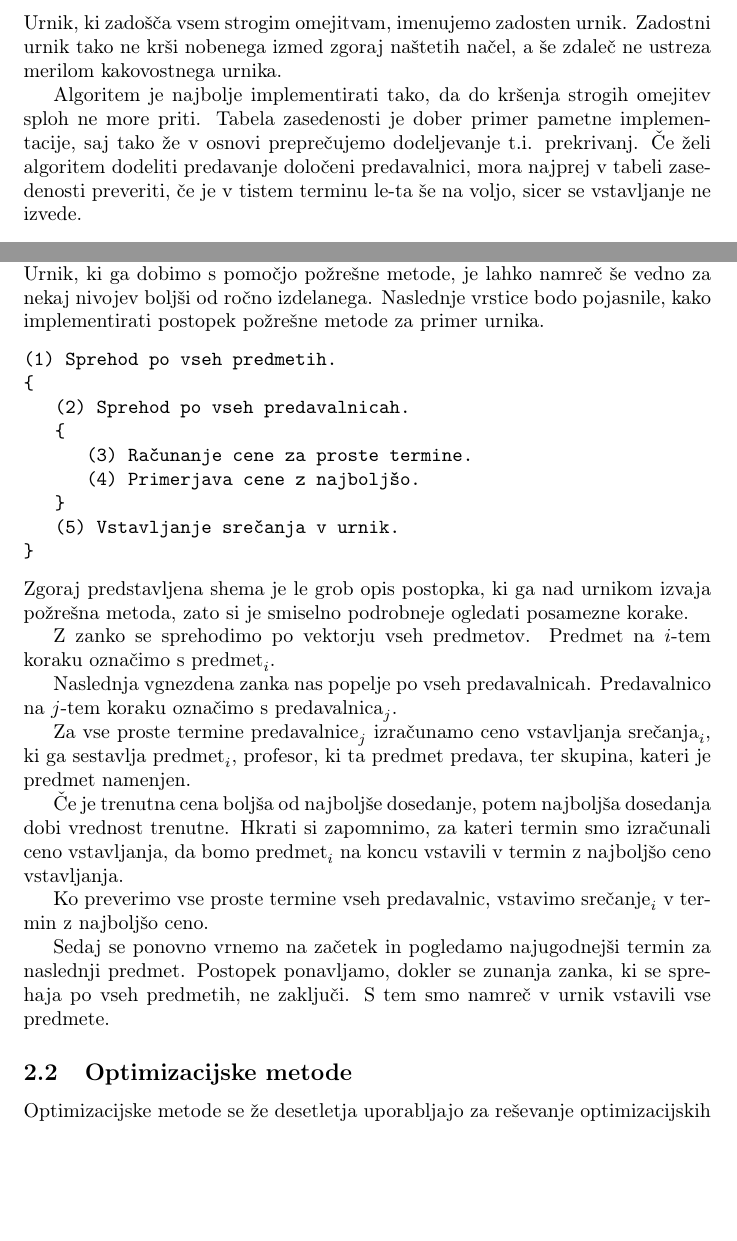
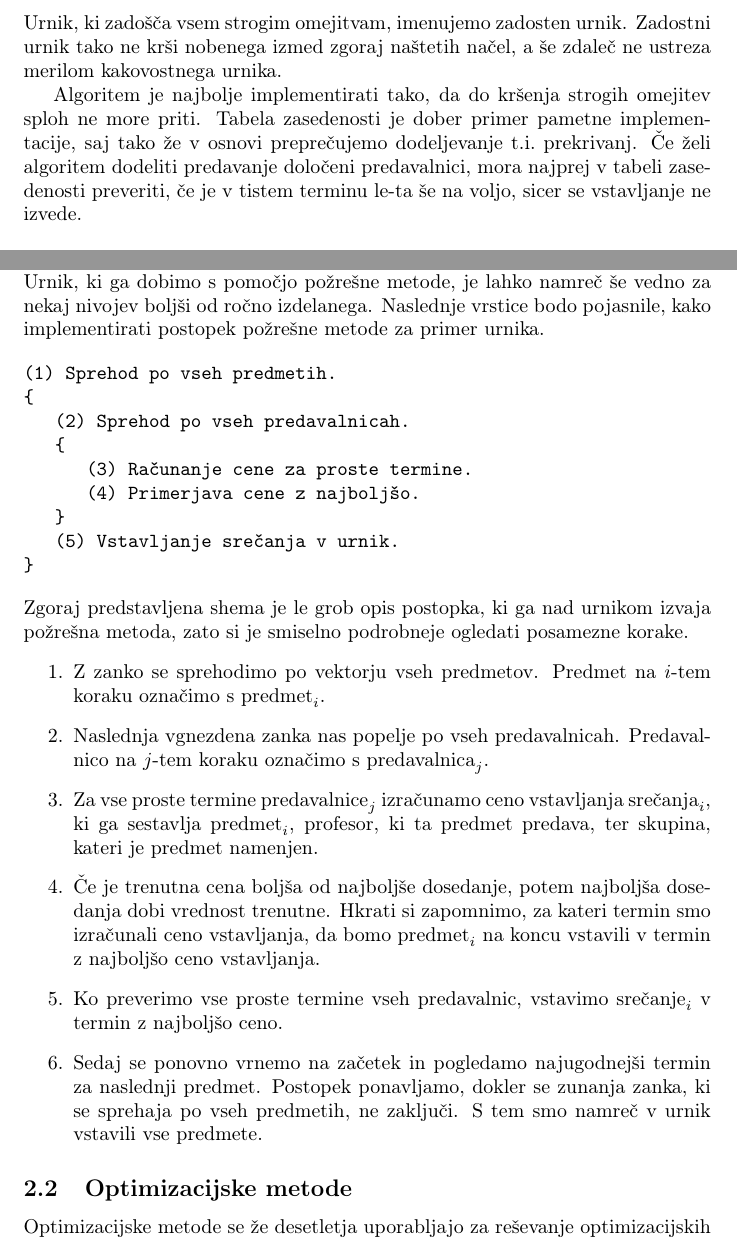
Before and after one commit to nivesgosnjak/racunalniski-praktikum, a LaTeX paper (06-uvod-v-latex/urnik.tex): two parts of pages 4 and 7 of 11, joined at a grey line, cut so that both start at the same text, the shorter picture padded with empty space. Compiled offline with pdfLaTeX.

Commit message:
zdej pa sm konc

```diff
--- a/06-uvod-v-latex/urnik.tex
+++ b/06-uvod-v-latex/urnik.tex
@@ -182,7 +182,7 @@ krši nobenega izmed zgoraj naštetih načel, a še zdaleč ne ustreza merilom k
 
 Algoritem je najbolje implementirati tako, da do kršenja strogih omejitev sploh ne more priti.
 Tabela zasedenosti je dober primer pametne implementacije, saj tako že v osnovi  preprečujemo
-dodeljevanje t.i. prekrivanj. Če želi algoritem dodeliti predavanje določeni predavalnici,
+dodeljevanje t.i.~prekrivanj. Če želi algoritem dodeliti predavanje določeni predavalnici,
 mora najprej v tabeli zasedenosti preveriti, če je v tistem terminu le-ta še na voljo,
 sicer se vstavljanje ne izvede.
 
@@ -321,28 +321,29 @@ Naslednje vrstice bodo pojasnile, kako implementirati postopek požrešne metode
 % (Nekoliko lepše izgleda, če v prazno vrstico vstavite % za komentar.)
 Zgoraj predstavljena shema je le grob opis postopka, ki ga nad urnikom izvaja požrešna metoda,
 zato si je smiselno podrobneje ogledati posamezne korake.
-
-   Z zanko se sprehodimo po vektorju vseh predmetov. Predmet na $i$-tem koraku
+\begin{enumerate}
+   \item Z zanko se sprehodimo po vektorju vseh predmetov. Predmet na $i$-tem koraku
    označimo s $\textnormal{predmet}_i$.
 
-   Naslednja vgnezdena zanka nas popelje po vseh predavalnicah. Predavalnico na
+   \item Naslednja vgnezdena zanka nas popelje po vseh predavalnicah. Predavalnico na
    $j$-tem koraku označimo s $\textnormal{predavalnica}_j$.
 
-   Za vse proste termine $\textnormal{predavalnice}_j$ izračunamo ceno vstavljanja
+   \item Za vse proste termine $\textnormal{predavalnice}_j$ izračunamo ceno vstavljanja
    $\textnormal{srečanja}_i$, ki ga sestavlja $\textnormal{predmet}_i$, profesor, ki ta predmet predava,
    ter skupina, kateri je predmet namenjen.
 
-   Če je trenutna cena boljša od najboljše dosedanje, potem najboljša dosedanja
+   \item Če je trenutna cena boljša od najboljše dosedanje, potem najboljša dosedanja
    dobi vrednost trenutne. Hkrati si zapomnimo, za kateri termin smo izračunali ceno
    vstavljanja, da bomo $\textnormal{predmet}_i$ na koncu vstavili v termin z najboljšo
    ceno vstavljanja.
 
-   Ko preverimo vse proste termine vseh predavalnic, vstavimo $\textnormal{srečanje}_i$
+   \item Ko preverimo vse proste termine vseh predavalnic, vstavimo $\textnormal{srečanje}_i$
    v termin z najboljšo ceno.
 
-   Sedaj se ponovno vrnemo na začetek in pogledamo najugodnejši termin za naslednji
+   \item Sedaj se ponovno vrnemo na začetek in pogledamo najugodnejši termin za naslednji
    predmet. Postopek ponavljamo, dokler se zunanja zanka, ki se sprehaja po vseh predmetih,
    ne zaključi. S tem smo namreč v urnik vstavili vse predmete.
+\end{enumerate}
 
 \subsection{Optimizacijske metode} % podrazdelek
 
```
